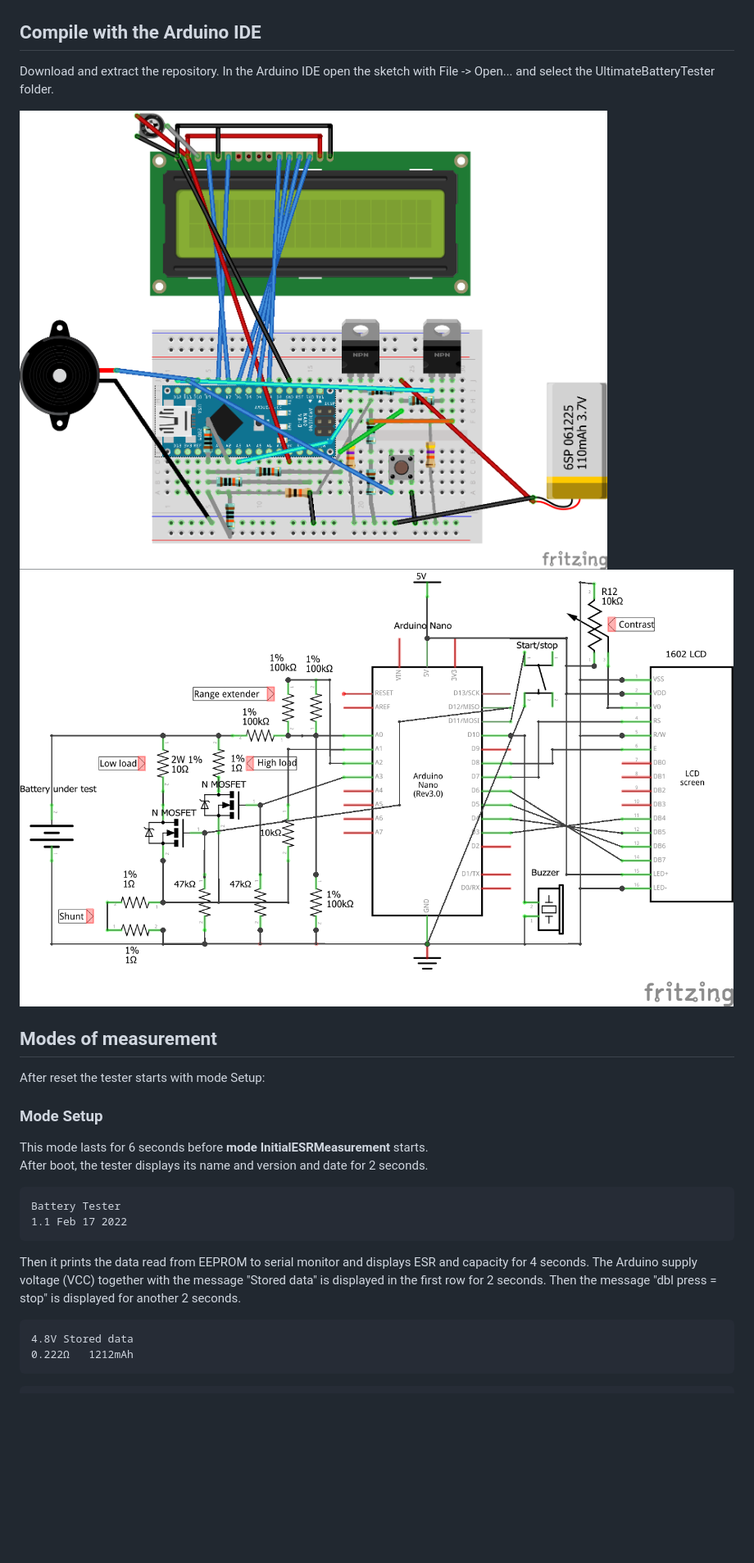
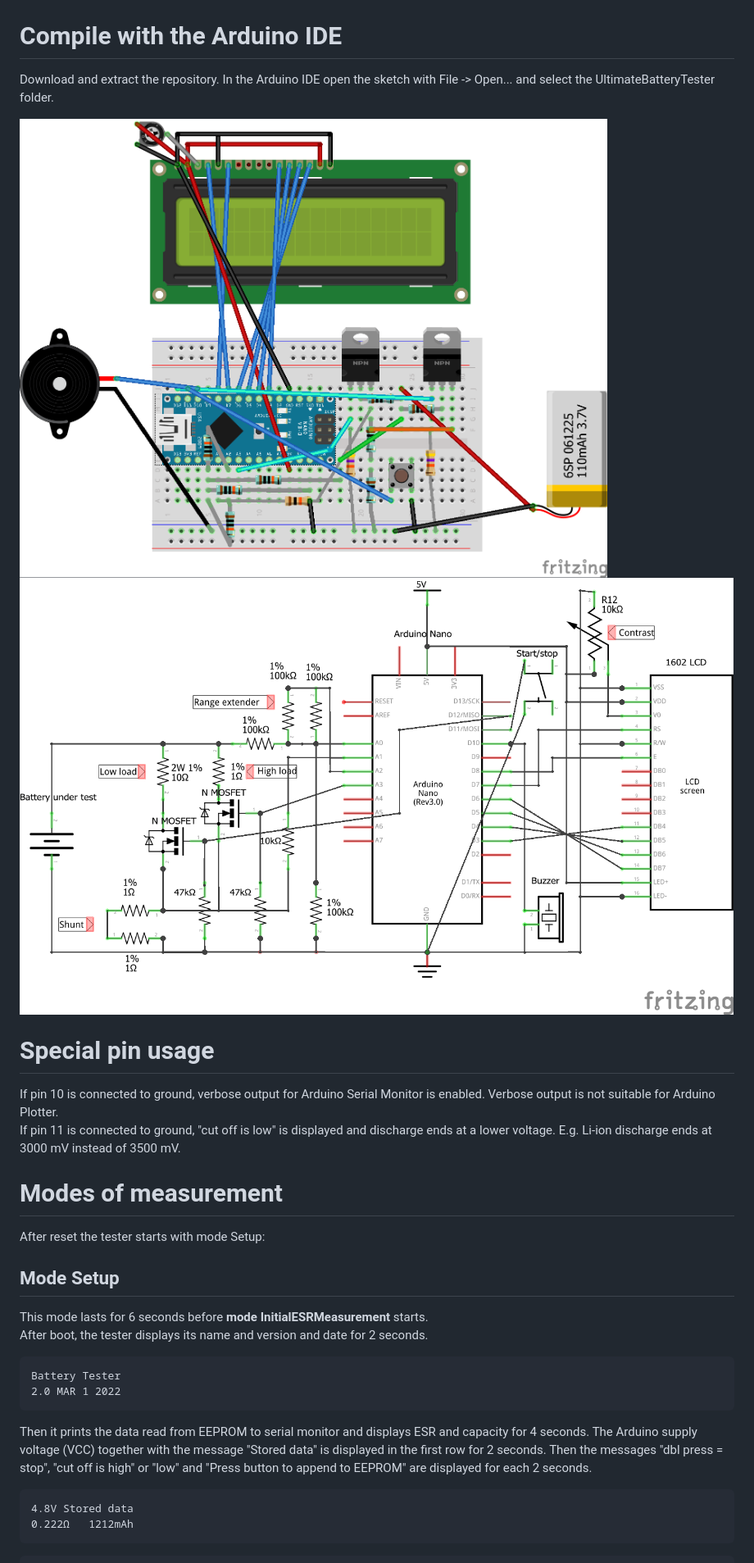
Before and after one commit to ArminJo/Ultimate-Battery-Tester, a Markdown page: README.md, the part around one of its changes. Shown at 82% size. GitHub-like rendering; blank space fills up the shorter version.

````diff
--- a/README.md
+++ b/README.md
@@ -20,25 +32,29 @@ Arduino plot for a good battery with 120 m&ohm; ESR.
 ![870mAh_120mOhm](pictures/870mAh_120mOhm.png)
 
-## Compile with the Arduino IDE
+# Compile with the Arduino IDE
 Download and extract the repository. In the Arduino IDE open the sketch with File -> Open... and select the UltimateBatteryTester folder.
 
-![Fritzing board](extras/UltimateBatteryTester_Steckplatine.png)
-![Fritzing schematics](extras/UltimateBatteryTester_Schaltplan.png)
+![Fritzing board](https://github.com/ArminJo/Ultimate-Battery-Tester/blob/master/extras/UltimateBatteryTester_Steckplatine.png)
+![Fritzing schematics](https://github.com/ArminJo/Ultimate-Battery-Tester/blob/master/extras/UltimateBatteryTester_Schaltplan.png)
 
-## Modes of measurement
+# Special pin usage
+If pin 10 is connected to ground, verbose output for Arduino Serial Monitor is enabled. Verbose output is not suitable for Arduino Plotter.<br/>
+If pin 11 is connected to ground, "cut off is low" is displayed and discharge ends at a lower voltage. E.g. Li-ion discharge ends at 3000 mV instead of 3500 mV.
+
+# Modes of measurement
 After reset the tester starts with mode Setup:
 
-### Mode Setup
+## Mode Setup
 This mode lasts for 6 seconds before **mode InitialESRMeasurement** starts.<br/>
 After boot, the tester displays its name and version and date for 2 seconds.
 
 ```
 Battery Tester
-1.1 Feb 17 2022
+2.0 MAR 1 2022
 ```
 Then it prints the data read from EEPROM to serial monitor and displays ESR and capacity for 4 seconds.
 The Arduino supply voltage (VCC) together with the message "Stored data" is displayed in the first row for 2 seconds.
-Then the message "dbl press = stop" is displayed for another 2 seconds.
+Then the messages "dbl press = stop",  "cut off is high" or "low" and "Press button to append to EEPROM" are displayed for each 2 seconds.
 
 <pre>
 4.8V Stored data
````
Also changed, not shown: other parts of README.md (+31 -17 lines), pictures/2155mAh_53mOhm.png (added), 3 other files.
